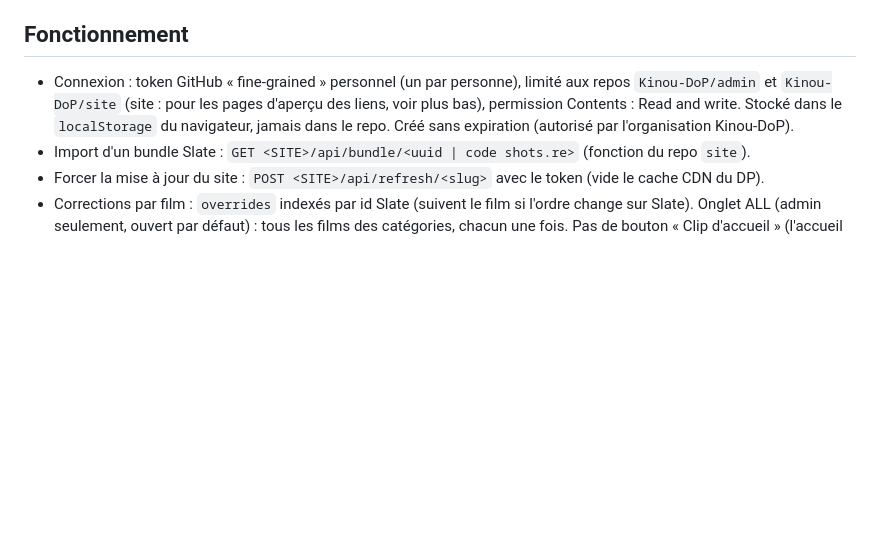
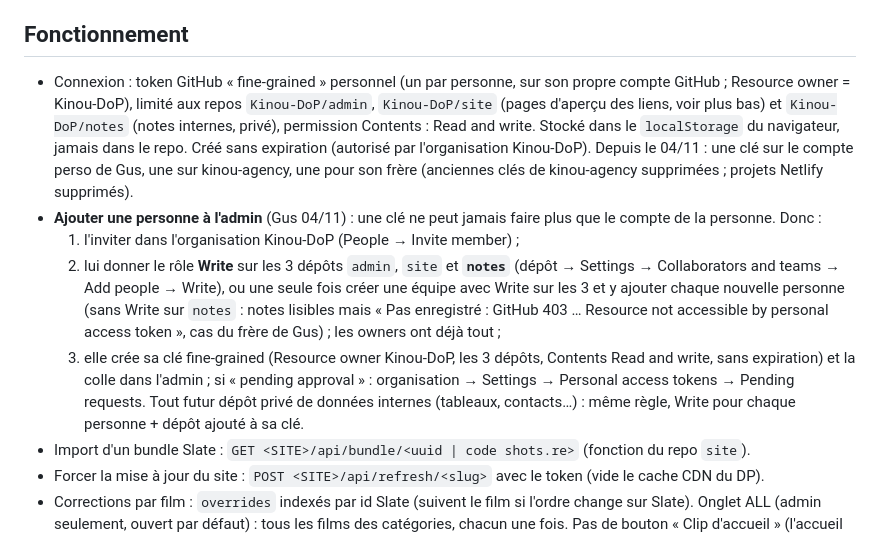
Before and after one commit to Kinou-DoP/admin, a Markdown page: CLAUDE.md, the part around the change. Drawn GitHub-style; blank space fills up the shorter version.

Commit message:
CLAUDE.md : clés GitHub par personne et marche à suivre pour ajouter quelqu'un (dépôt notes)
Co-Authored-By: Claude Opus 5.5 <noreply@anthropic.com>
Claude-Session: https://claude.ai/code/session_01QZyTEmA9NJQ3FVEjnFSYNz

```diff
--- a/CLAUDE.md
+++ b/CLAUDE.md
@@ -31,9 +31,20 @@ Liste complète et choses à faire au retour sur Netlify : CLAUDE.md du repo `si
   (un commit par publication sur `main`), avec le token personnel de l'utilisateur.
 
 ## Fonctionnement
-- Connexion : token GitHub « fine-grained » personnel (un par personne), limité aux repos `Kinou-DoP/admin` et `Kinou-DoP/site`
-  (site : pour les pages d'aperçu des liens, voir plus bas), permission Contents : Read and write. Stocké dans le `localStorage` du navigateur, jamais dans le repo.
-  Créé sans expiration (autorisé par l'organisation Kinou-DoP).
+- Connexion : token GitHub « fine-grained » personnel (un par personne, sur son propre compte GitHub ; Resource owner = Kinou-DoP),
+  limité aux repos `Kinou-DoP/admin`, `Kinou-DoP/site` (pages d'aperçu des liens, voir plus bas) et `Kinou-DoP/notes` (notes internes,
+  privé), permission Contents : Read and write. Stocké dans le `localStorage` du navigateur, jamais dans le repo.
+  Créé sans expiration (autorisé par l'organisation Kinou-DoP). Depuis le 04/11 : une clé sur le compte perso de Gus, une sur
+  kinou-agency, une pour son frère (anciennes clés de kinou-agency supprimées ; projets Netlify supprimés).
+- **Ajouter une personne à l'admin** (Gus 04/11) : une clé ne peut jamais faire plus que le compte de la personne. Donc :
+  1. l'inviter dans l'organisation Kinou-DoP (People → Invite member) ;
+  2. lui donner le rôle **Write** sur les 3 dépôts `admin`, `site` et **`notes`** (dépôt → Settings → Collaborators and teams →
+     Add people → Write), ou une seule fois créer une équipe avec Write sur les 3 et y ajouter chaque nouvelle personne
+     (sans Write sur `notes` : notes lisibles mais « Pas enregistré : GitHub 403 … Resource not accessible by personal access
+     token », cas du frère de Gus) ; les owners ont déjà tout ;
+  3. elle crée sa clé fine-grained (Resource owner Kinou-DoP, les 3 dépôts, Contents Read and write, sans expiration) et la
+     colle dans l'admin ; si « pending approval » : organisation → Settings → Personal access tokens → Pending requests.
+  Tout futur dépôt privé de données internes (tableaux, contacts…) : même règle, Write pour chaque personne + dépôt ajouté à sa clé.
 - Import d'un bundle Slate : `GET <SITE>/api/bundle/<uuid | code shots.re>` (fonction du repo `site`).
 - Forcer la mise à jour du site : `POST <SITE>/api/refresh/<slug>` avec le token (vide le cache CDN du DP).
 - Corrections par film : `overrides` indexés par id Slate (suivent le film si l'ordre change sur Slate).
```
